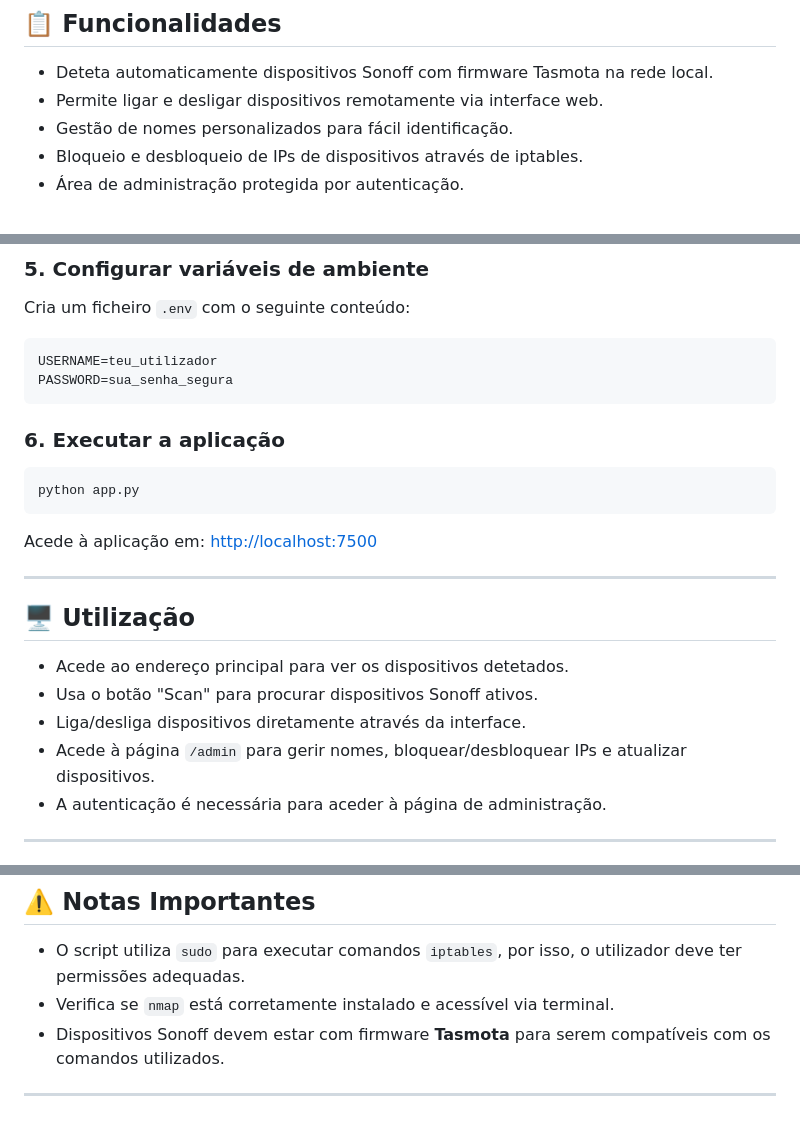
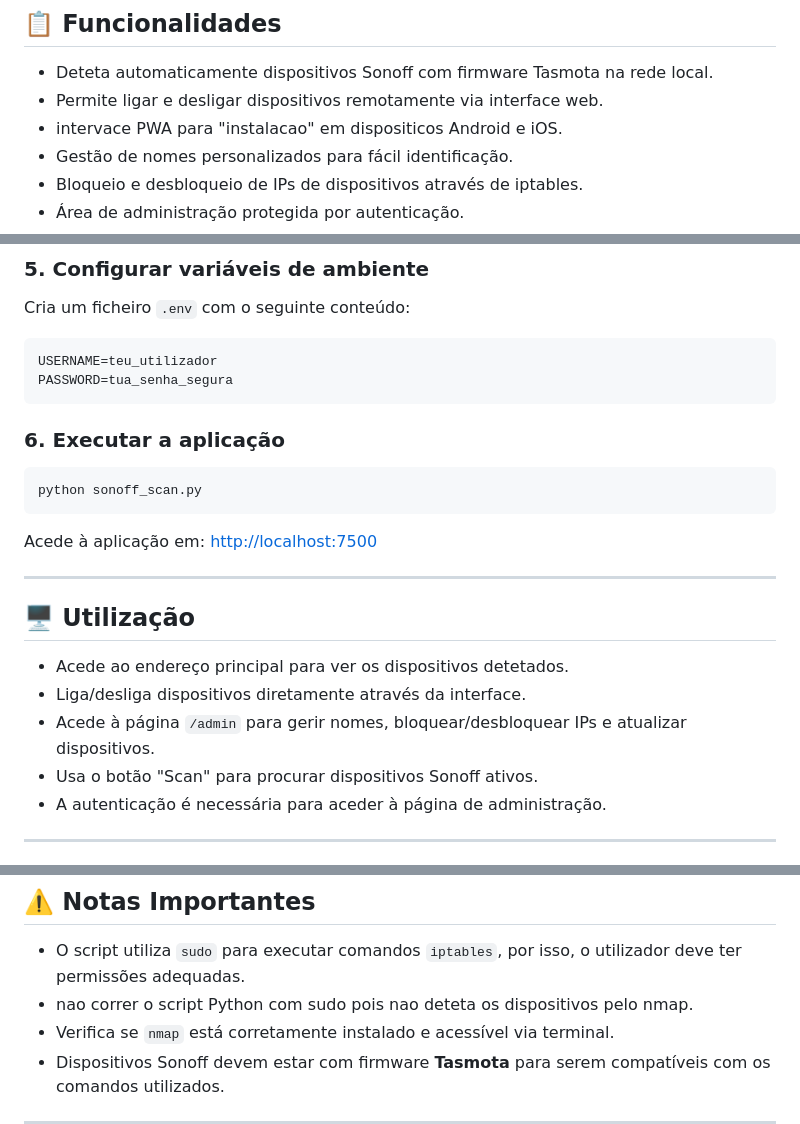
Before and after one commit to casousavng/Sonoff-Scanner-GPR2, a Markdown page: README.md, 3 parts joined by grey strips. GitHub-like rendering.

````diff
--- a/README.md
+++ b/README.md
@@ -8,6 +8,7 @@
 
 - Deteta automaticamente dispositivos Sonoff com firmware Tasmota na rede local.
 - Permite ligar e desligar dispositivos remotamente via interface web.
+- intervace PWA para "instalacao" em dispositicos Android e iOS.
 - Gestão de nomes personalizados para fácil identificação.
 - Bloqueio e desbloqueio de IPs de dispositivos através de iptables.
 - Área de administração protegida por autenticação.
@@ -50,13 +51,13 @@ Cria um ficheiro `.env` com o seguinte conteúdo:
 
 ```
 USERNAME=teu_utilizador
-PASSWORD=sua_senha_segura
+PASSWORD=tua_senha_segura
 ```
 
 ### 6. Executar a aplicação
 
 ```bash
-python app.py
+python sonoff_scan.py
 ```
 
 Acede à aplicação em: [http://localhost:7500](http://localhost:7500)
@@ -66,9 +67,9 @@ Acede à aplicação em: [http://localhost:7500](http://localhost:7500)
 ## 🖥️ Utilização
 
 - Acede ao endereço principal para ver os dispositivos detetados.
-- Usa o botão "Scan" para procurar dispositivos Sonoff ativos.
 - Liga/desliga dispositivos diretamente através da interface.
 - Acede à página `/admin` para gerir nomes, bloquear/desbloquear IPs e atualizar dispositivos.
+- Usa o botão "Scan" para procurar dispositivos Sonoff ativos.
 - A autenticação é necessária para aceder à página de administração.
 
 ---
@@ -113,6 +114,7 @@ python-dotenv
 ## ⚠️ Notas Importantes
 
 - O script utiliza `sudo` para executar comandos `iptables`, por isso, o utilizador deve ter permissões adequadas.
+- nao correr o script Python com sudo pois nao deteta os dispositivos pelo nmap.
 - Verifica se `nmap` está corretamente instalado e acessível via terminal.
 - Dispositivos Sonoff devem estar com firmware **Tasmota** para serem compatíveis com os comandos utilizados.
 
````
